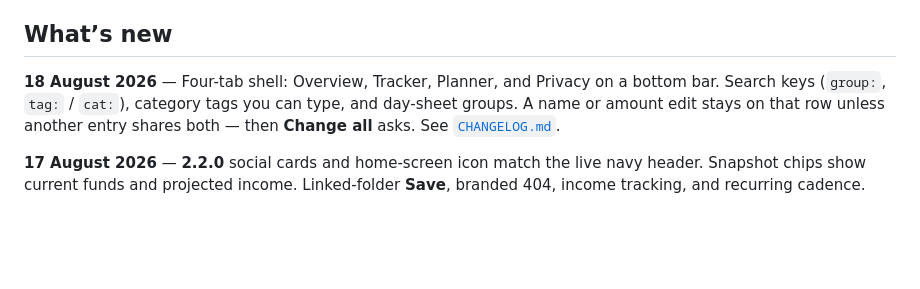
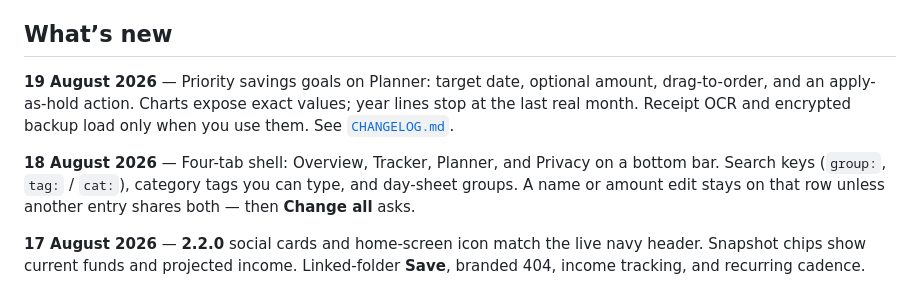
Before and after one commit to ghadow1/openexpense.org, a Markdown page: README.md, the part around the change. Rendered like a GitHub page; blank space fills up the shorter version.

Commit message:
docs: note planner goals on the public changelog
The live Updates page and README still described last week's four-tab
shell. Record the prioritized savings goals, honest year charts, and
lazy-loaded receipt/backup work so the site notes match the app.

Co-authored-by: ghadow <ghadow1@users.noreply.github.com>

```diff
--- a/README.md
+++ b/README.md
@@ -9,7 +9,9 @@ OpenExpense is a static GitHub Pages app. There is no backend, no account, and n
 
 ## What’s new
 
-**18 August 2026** — Four-tab shell: Overview, Tracker, Planner, and Privacy on a bottom bar. Search keys (`group:`, `tag:` / `cat:`), category tags you can type, and day-sheet groups. A name or amount edit stays on that row unless another entry shares both — then **Change all** asks. See [`CHANGELOG.md`](CHANGELOG.md).
+**19 August 2026** — Priority savings goals on Planner: target date, optional amount, drag-to-order, and an apply-as-hold action. Charts expose exact values; year lines stop at the last real month. Receipt OCR and encrypted backup load only when you use them. See [`CHANGELOG.md`](CHANGELOG.md).
+
+**18 August 2026** — Four-tab shell: Overview, Tracker, Planner, and Privacy on a bottom bar. Search keys (`group:`, `tag:` / `cat:`), category tags you can type, and day-sheet groups. A name or amount edit stays on that row unless another entry shares both — then **Change all** asks.
 
 **17 August 2026** — **2.2.0** social cards and home-screen icon match the live navy header. Snapshot chips show current funds and projected income. Linked-folder **Save**, branded 404, income tracking, and recurring cadence.
 
```
Also changed, not shown: CHANGELOG.md (+4 -0 lines).
